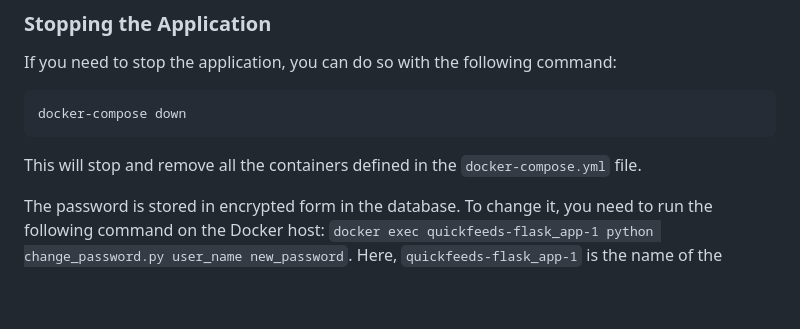
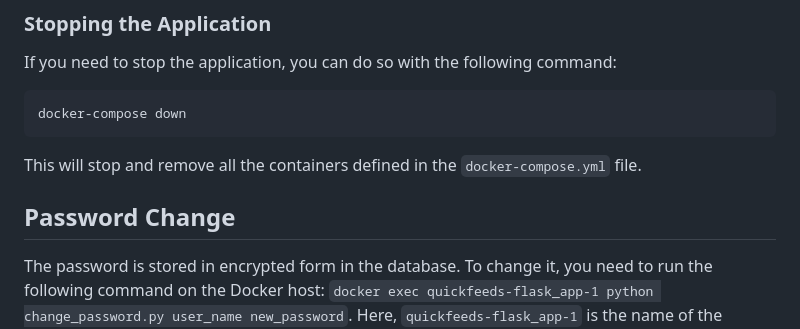
Before and after one commit to defnone/quickfeeds, a Markdown page: README.md, the part around one of its changes. GitHub-like rendering; blank space fills up the shorter version.

```diff
--- a/README.md
+++ b/README.md
@@ -115,6 +115,7 @@ docker-compose down
 
 This will stop and remove all the containers defined in the `docker-compose.yml` file.
 
+## Password Change
 
 The password is stored in encrypted form in the database. To change it, you need to run the following command on the Docker host: `docker exec quickfeeds-flask_app-1 python change_password.py user_name new_password`. Here, `quickfeeds-flask_app-1` is the name of the container, which can be seen by running the command `docker ps`.
 
```
Also changed, not shown: other parts of README.md (+1 -1 lines).
